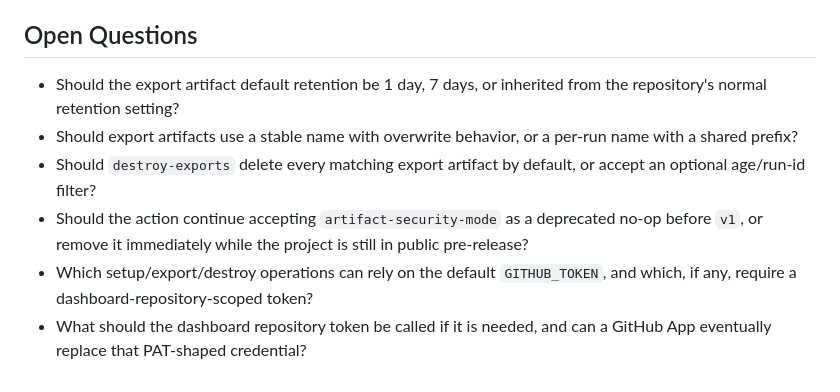
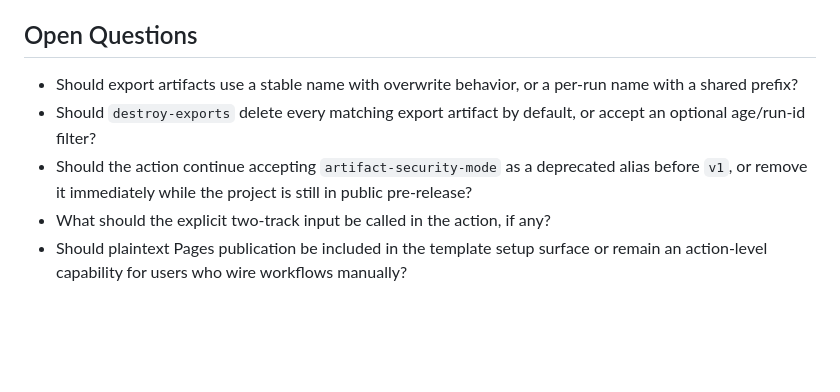
Before and after one commit to reponomics/reponomics-dashboard-action, a Markdown page: docs/adr/003-encrypted-retained-storage-and-explicit-csv-export.md, the part around one of its changes. Rendered like a GitHub page; blank space fills up the shorter version.

```diff
--- a/docs/adr/003-encrypted-retained-storage-and-explicit-csv-export.md
+++ b/docs/adr/003-encrypted-retained-storage-and-explicit-csv-export.md
@@ -158,16 +183,13 @@ Test changes:
 
 ## Open Questions
 
-- Should the export artifact default retention be 1 day, 7 days, or inherited
-  from the repository's normal retention setting?
 - Should export artifacts use a stable name with overwrite behavior, or a
   per-run name with a shared prefix?
 - Should `destroy-exports` delete every matching export artifact by default, or
   accept an optional age/run-id filter?
 - Should the action continue accepting `artifact-security-mode` as a deprecated
-  no-op before `v1`, or remove it immediately while the project is still in
+  alias before `v1`, or remove it immediately while the project is still in
   public pre-release?
-- Which setup/export/destroy operations can rely on the default `GITHUB_TOKEN`,
-  and which, if any, require a dashboard-repository-scoped token?
-- What should the dashboard repository token be called if it is needed, and can
-  a GitHub App eventually replace that PAT-shaped credential?
+- What should the explicit two-track input be called in the action, if any?
+- Should plaintext Pages publication be included in the template setup surface
+  or remain an action-level capability for users who wire workflows manually?
```
Also changed, not shown: other parts of docs/adr/003-encrypted-retained-storage-and-explicit-csv-export.md (+108 -83 lines).
